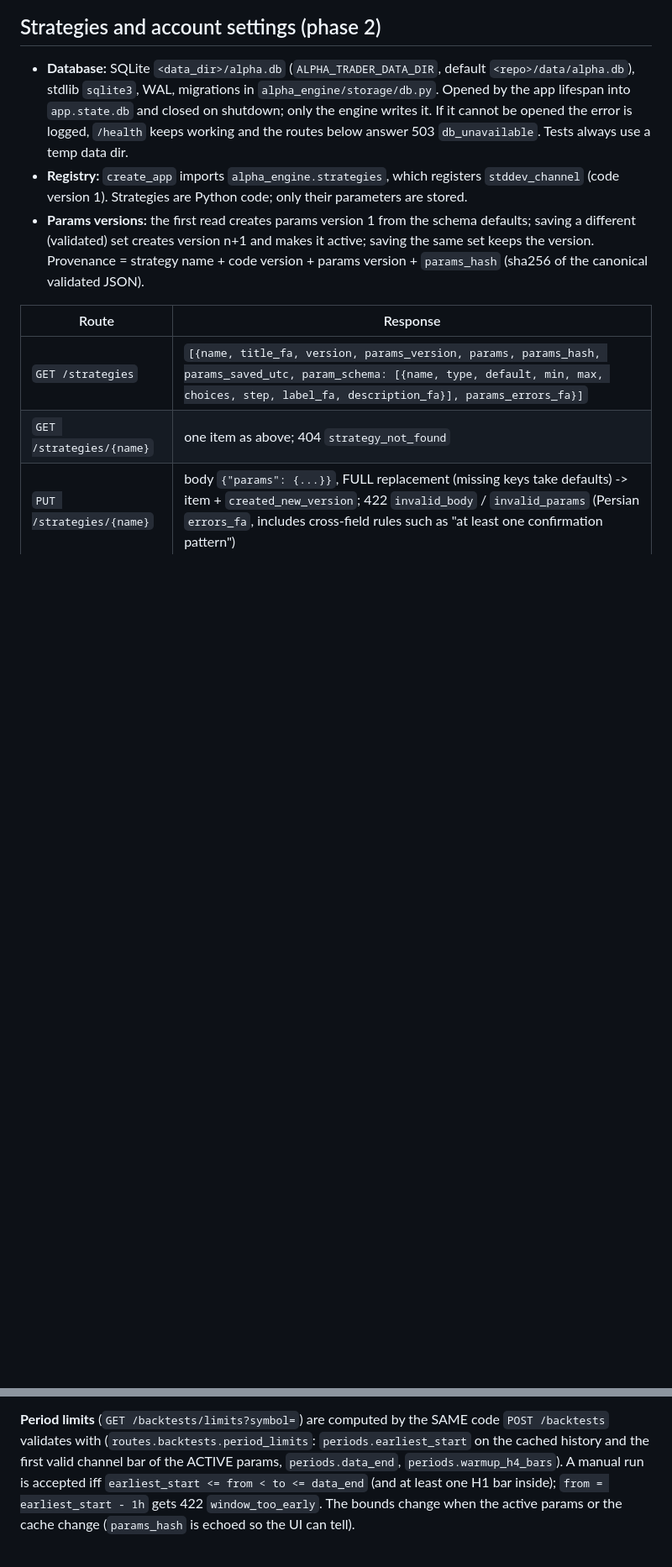
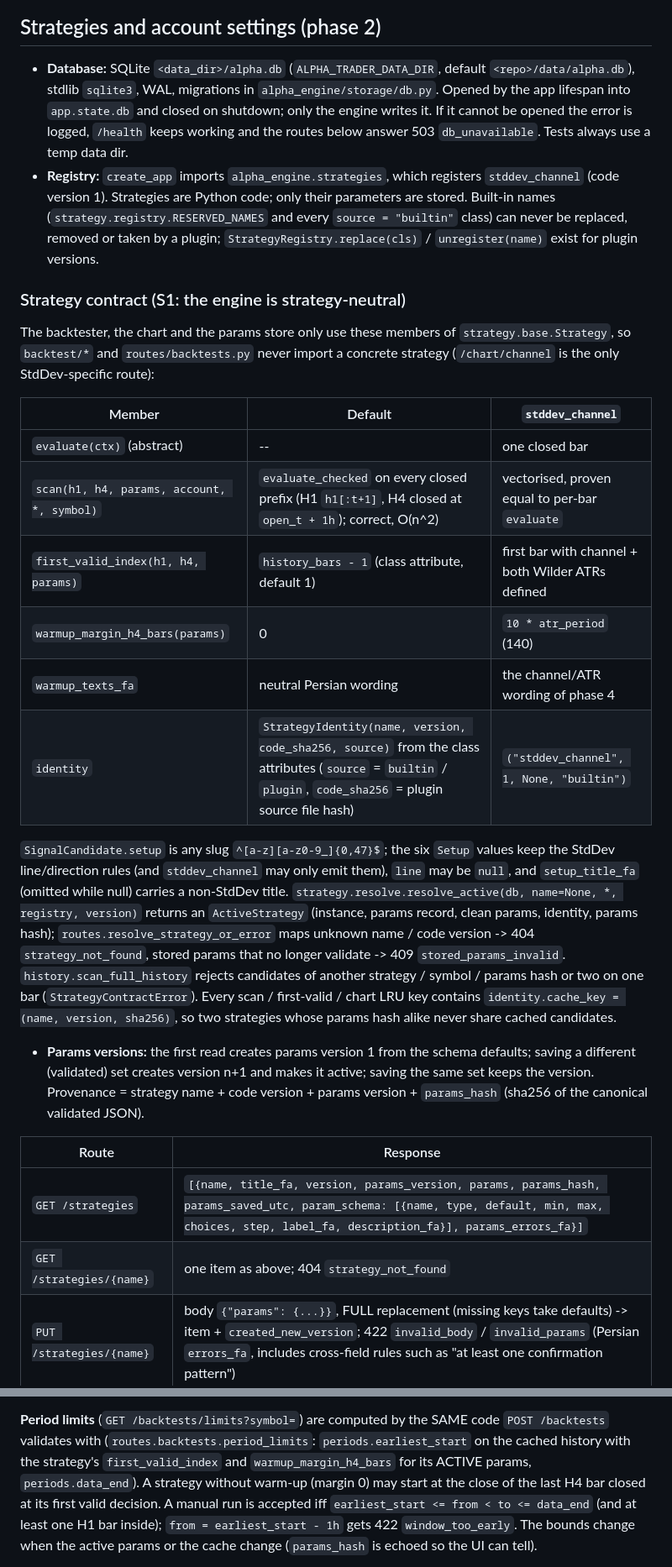
Before and after one commit to abumahdiii/alpha-trader, a Markdown page: engine/README.md, 2 parts joined by grey strips. Shown at 84% size. Drawn GitHub-style; blank space fills up the shorter version.

Commit message:
docs(engine): strategy contract S1 in README (hooks, selection, identity, cache keys)
Co-Authored-By: Claude Opus 5.5 <noreply@anthropic.com>

```diff
--- a/engine/README.md
+++ b/engine/README.md
@@ -127,7 +127,34 @@ target and gap counts.
   and closed on shutdown; only the engine writes it. If it cannot be opened the error is logged, `/health`
   keeps working and the routes below answer 503 `db_unavailable`. Tests always use a temp data dir.
 - **Registry:** `create_app` imports `alpha_engine.strategies`, which registers `stddev_channel` (code
-  version 1). Strategies are Python code; only their parameters are stored.
+  version 1). Strategies are Python code; only their parameters are stored. Built-in names
+  (`strategy.registry.RESERVED_NAMES` and every `source = "builtin"` class) can never be replaced, removed or
+  taken by a plugin; `StrategyRegistry.replace(cls)` / `unregister(name)` exist for plugin versions.
+
+### Strategy contract (S1: the engine is strategy-neutral)
+
+The backtester, the chart and the params store only use these members of `strategy.base.Strategy`, so
+`backtest/*` and `routes/backtests.py` never import a concrete strategy (`/chart/channel` is the only
+StdDev-specific route):
+
+| Member | Default | `stddev_channel` |
+|---|---|---|
+| `evaluate(ctx)` (abstract) | -- | one closed bar |
+| `scan(h1, h4, params, account, *, symbol)` | `evaluate_checked` on every closed prefix (H1 `h1[:t+1]`, H4 closed at `open_t + 1h`); correct, O(n^2) | vectorised, proven equal to per-bar `evaluate` |
+| `first_valid_index(h1, h4, params)` | `history_bars - 1` (class attribute, default 1) | first bar with channel + both Wilder ATRs defined |
+| `warmup_margin_h4_bars(params)` | 0 | `10 * atr_period` (140) |
+| `warmup_texts_fa` | neutral Persian wording | the channel/ATR wording of phase 4 |
+| `identity` | `StrategyIdentity(name, version, code_sha256, source)` from the class attributes (`source` = `builtin` / `plugin`, `code_sha256` = plugin source file hash) | `("stddev_channel", 1, None, "builtin")` |
+
+`SignalCandidate.setup` is any slug `^[a-z][a-z0-9_]{0,47}$`; the six `Setup` values keep the StdDev
+line/direction rules (and `stddev_channel` may only emit them), `line` may be `null`, and `setup_title_fa`
+(omitted while null) carries a non-StdDev title. `strategy.resolve.resolve_active(db, name=None, *, registry,
+version)` returns an `ActiveStrategy` (instance, params record, clean params, identity, params hash);
+`routes.resolve_strategy_or_error` maps unknown name / code version -> 404 `strategy_not_found`, stored params
+that no longer validate -> 409 `stored_params_invalid`. `history.scan_full_history` rejects candidates of another
+strategy / symbol / params hash or two on one bar (`StrategyContractError`). Every scan / first-valid / chart
+LRU key contains `identity.cache_key = (name, version, sha256)`, so two strategies whose params hash alike never
+share cached candidates.
 - **Params versions:** the first read creates params version 1 from the schema defaults; saving a different
   (validated) set creates version n+1 and makes it active; saving the same set keeps the version. Provenance
   = strategy name + code version + params version + `params_hash` (sha256 of the canonical validated JSON).
@@ -373,8 +410,9 @@ are bound SQL parameters. Example: `GET /backtests?symbol=XAUUSD.x&mode=random&o
 `{"count": 10, "total": 37, "offset": 20, "limit": 10, "runs": [...]}` (runs 21..30 of 37, newest first).
 
 **Period limits** (`GET /backtests/limits?symbol=`) are computed by the SAME code `POST /backtests` validates
-with (`routes.backtests.period_limits`: `periods.earliest_start` on the cached history and the first valid
-channel bar of the ACTIVE params, `periods.data_end`, `periods.warmup_h4_bars`). A manual run is accepted iff
+with (`routes.backtests.period_limits`: `periods.earliest_start` on the cached history with the strategy's
+`first_valid_index` and `warmup_margin_h4_bars` for its ACTIVE params, `periods.data_end`). A strategy without
+warm-up (margin 0) may start at the close of the last H4 bar closed at its first valid decision. A manual run is accepted iff
 `earliest_start <= from < to <= data_end` (and at least one H1 bar inside); `from = earliest_start - 1h` gets
 422 `window_too_early`. The bounds change when the active params or the cache change (`params_hash` is
 echoed so the UI can tell).
```
Also changed, not shown: other parts of engine/README.md (+25 -11 lines).
